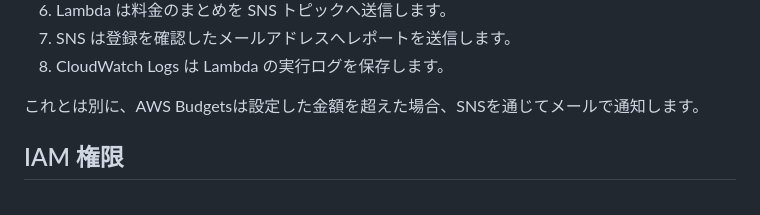
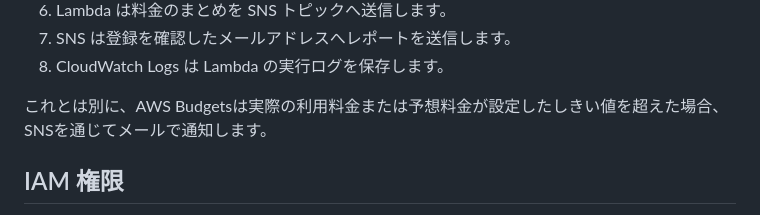
Before and after one commit to shinthant0297-sys/aws-cloud-cost-monitoring-system, a Markdown page: architecture/README.ja.md, the part around the change. Drawn GitHub-style.

Commit message:
Update AWS Budgets notification description Japan README
Clarified the AWS Budgets notification criteria in Japanese.

```diff
--- a/architecture/README.ja.md
+++ b/architecture/README.ja.md
@@ -49,7 +49,7 @@ flowchart TD
 7. SNS は登録を確認したメールアドレスへレポートを送信します。
 8. CloudWatch Logs は Lambda の実行ログを保存します。
 
-これとは別に、AWS Budgetsは設定した金額を超えた場合、SNSを通じてメールで通知します。
+これとは別に、AWS Budgetsは実際の利用料金または予想料金が設定したしきい値を超えた場合、SNSを通じてメールで通知します。
 
 ## IAM 権限
 
```
